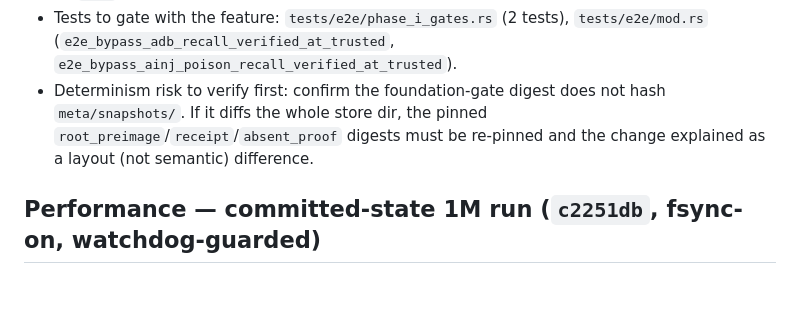
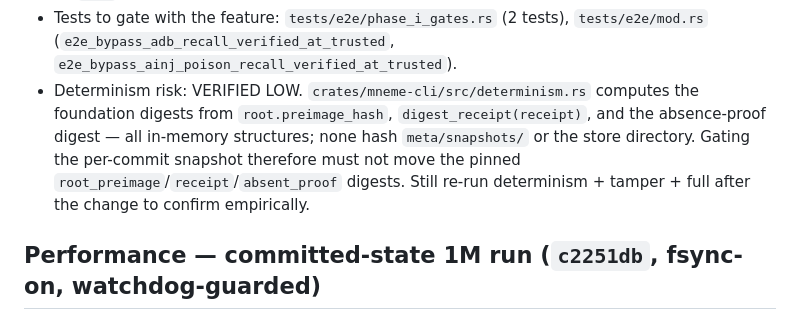
Before and after one commit to HawzhinBlanca/MNEME, a Markdown page: LEAN_CORE_READINESS.md, the part around the change. GitHub-like rendering; blank space fills up the shorter version.

Commit message:
docs(readiness): verify determinism digests independent of snapshots
Co-Authored-By: Claude Opus 4.8 <noreply@anthropic.com>

```diff
--- a/LEAN_CORE_READINESS.md
+++ b/LEAN_CORE_READINESS.md
@@ -161,10 +161,13 @@ Verified implementation scope (turnkey for next increment):
 - Tests to gate with the feature: `tests/e2e/phase_i_gates.rs` (2 tests),
   `tests/e2e/mod.rs` (`e2e_bypass_adb_recall_verified_at_trusted`,
   `e2e_bypass_ainj_poison_recall_verified_at_trusted`).
-- Determinism risk to verify first: confirm the foundation-gate digest does not
-  hash `meta/snapshots/`. If it diffs the whole store dir, the pinned
-  `root_preimage`/`receipt`/`absent_proof` digests must be re-pinned and the
-  change explained as a layout (not semantic) difference.
+- Determinism risk: VERIFIED LOW. `crates/mneme-cli/src/determinism.rs`
+  computes the foundation digests from `root.preimage_hash`,
+  `digest_receipt(receipt)`, and the absence-proof digest — all in-memory
+  structures; none hash `meta/snapshots/` or the store directory. Gating the
+  per-commit snapshot therefore must not move the pinned
+  `root_preimage`/`receipt`/`absent_proof` digests. Still re-run determinism +
+  tamper + full after the change to confirm empirically.
 
 ## Performance — committed-state 1M run (`c2251db`, fsync-on, watchdog-guarded)
 
```
